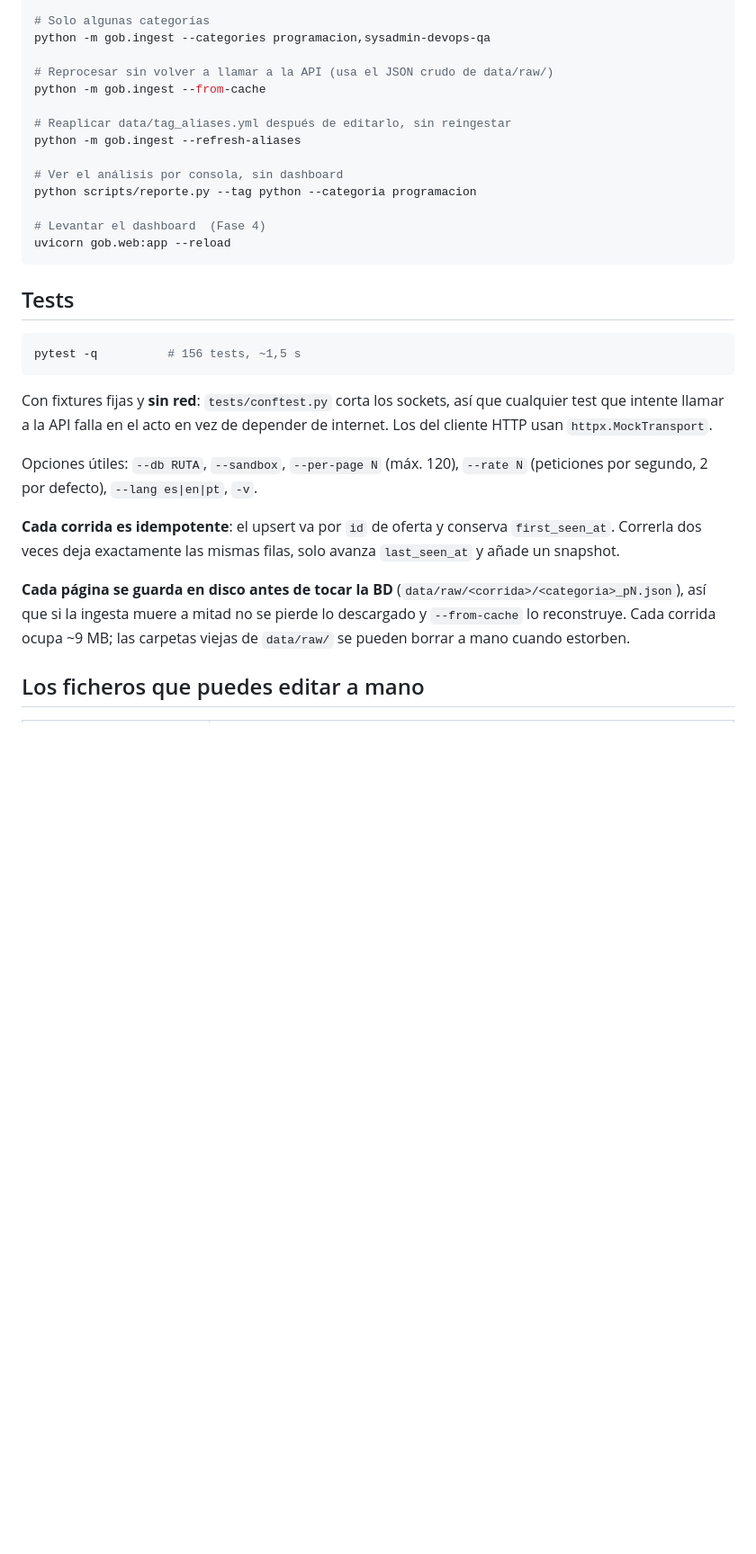
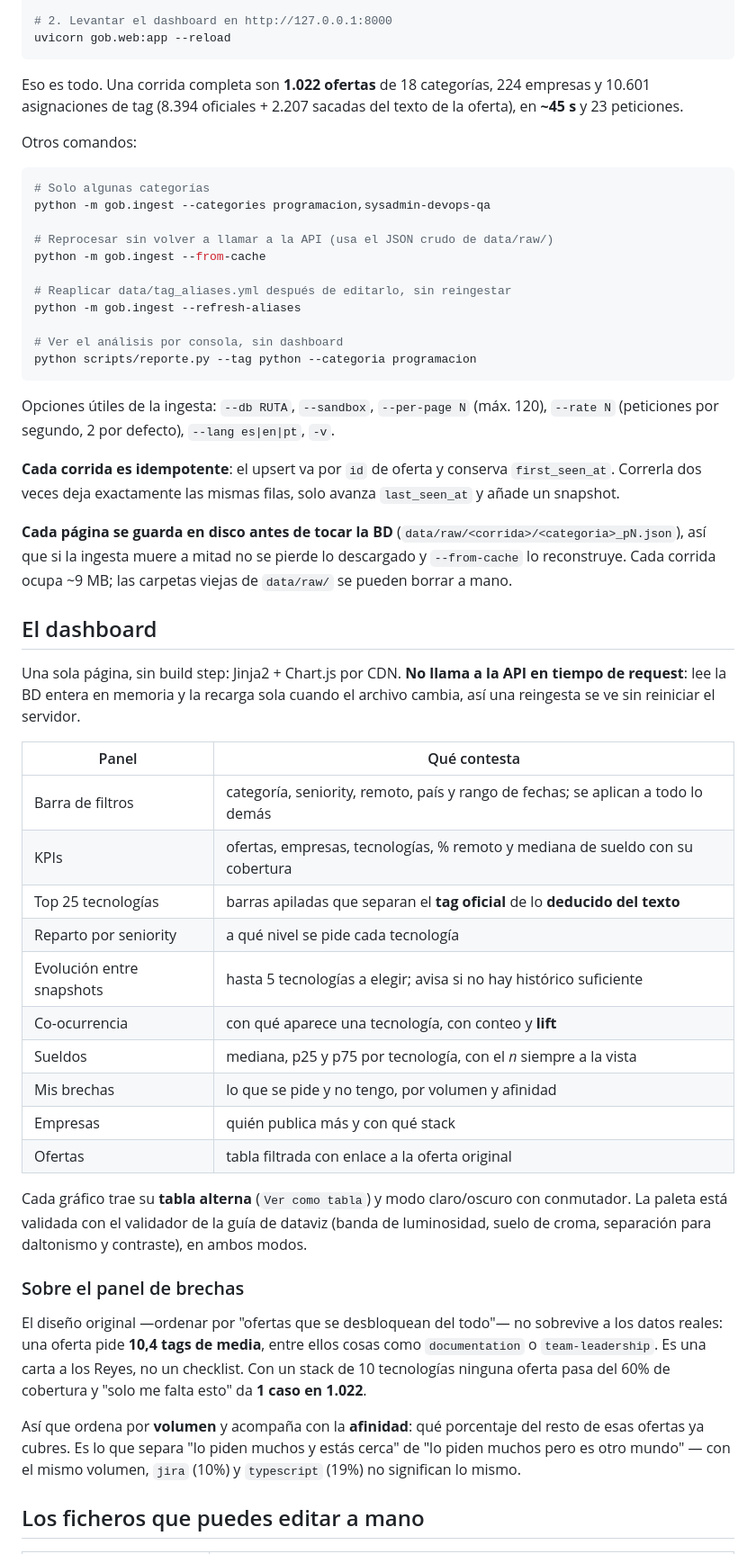
Before and after one commit to jjenrique/getonbrd-dashboard, a Markdown page: README.md, the part around one of its changes. Shown at 90% size. GitHub-like rendering; blank space fills up the shorter version.

````diff
--- a/README.md
+++ b/README.md
@@ -45,5 +43,16 @@ pip install -e .        # deja `python -m gob.ingest` disponible
 python -m gob.ingest --full
 
+# 2. Levantar el dashboard en http://127.0.0.1:8000
+uvicorn gob.web:app --reload
+```
+
+Eso es todo. Una corrida completa son **1.022 ofertas** de 18 categorías, 224 empresas y 10.601
+asignaciones de tag (8.394 oficiales + 2.207 sacadas del texto de la oferta), en **~45 s** y 23
+peticiones.
+
+Otros comandos:
+
+```bash
 # Solo algunas categorías
 python -m gob.ingest --categories programacion,sysadmin-devops-qa
 
@@ -55,23 +64,10 @@ python -m gob.ingest --refresh-aliases
 
 # Ver el análisis por consola, sin dashboard
 python scripts/reporte.py --tag python --categoria programacion
-
-# Levantar el dashboard  (Fase 4)
-uvicorn gob.web:app --reload
 ```
 
-## Tests
-
-```bash
-pytest -q          # 156 tests, ~1,5 s
-```
-
-Con fixtures fijas y **sin red**: `tests/conftest.py` corta los sockets, así que
-cualquier test que intente llamar a la API falla en el acto en vez de depender de
-internet. Los del cliente HTTP usan `httpx.MockTransport`.
-
-Opciones útiles: `--db RUTA`, `--sandbox`, `--per-page N` (máx. 120), `--rate N` (peticiones
-por segundo, 2 por defecto), `--lang es|en|pt`, `-v`.
+Opciones útiles de la ingesta: `--db RUTA`, `--sandbox`, `--per-page N` (máx. 120), `--rate N`
+(peticiones por segundo, 2 por defecto), `--lang es|en|pt`, `-v`.
 
 **Cada corrida es idempotente**: el upsert va por `id` de oferta y conserva `first_seen_at`.
 Correrla dos veces deja exactamente las mismas filas, solo avanza `last_seen_at` y añade un
@@ -79,7 +75,41 @@ snapshot.
 
 **Cada página se guarda en disco antes de tocar la BD** (`data/raw/<corrida>/<categoria>_pN.json`),
 así que si la ingesta muere a mitad no se pierde lo descargado y `--from-cache` lo reconstruye.
-Cada corrida ocupa ~9 MB; las carpetas viejas de `data/raw/` se pueden borrar a mano cuando estorben.
+Cada corrida ocupa ~9 MB; las carpetas viejas de `data/raw/` se pueden borrar a mano.
+
+## El dashboard
+
+Una sola página, sin build step: Jinja2 + Chart.js por CDN. **No llama a la API en tiempo de
+request**: lee la BD entera en memoria y la recarga sola cuando el archivo cambia, así una
+reingesta se ve sin reiniciar el servidor.
+
+| Panel | Qué contesta |
+|---|---|
+| Barra de filtros | categoría, seniority, remoto, país y rango de fechas; se aplican a todo lo demás |
+| KPIs | ofertas, empresas, tecnologías, % remoto y mediana de sueldo con su cobertura |
+| Top 25 tecnologías | barras apiladas que separan el **tag oficial** de lo **deducido del texto** |
+| Reparto por seniority | a qué nivel se pide cada tecnología |
+| Evolución entre snapshots | hasta 5 tecnologías a elegir; avisa si no hay histórico suficiente |
+| Co-ocurrencia | con qué aparece una tecnología, con conteo y **lift** |
+| Sueldos | mediana, p25 y p75 por tecnología, con el *n* siempre a la vista |
+| Mis brechas | lo que se pide y no tengo, por volumen y afinidad |
+| Empresas | quién publica más y con qué stack |
+| Ofertas | tabla filtrada con enlace a la oferta original |
+
+Cada gráfico trae su **tabla alterna** (`Ver como tabla`) y modo claro/oscuro con conmutador.
+La paleta está validada con el validador de la guía de dataviz (banda de luminosidad, suelo de
+croma, separación para daltonismo y contraste), en ambos modos.
+
+### Sobre el panel de brechas
+
+El diseño original —ordenar por "ofertas que se desbloquean del todo"— no sobrevive a los datos
+reales: una oferta pide **10,4 tags de media**, entre ellos cosas como `documentation` o
+`team-leadership`. Es una carta a los Reyes, no un checklist. Con un stack de 10 tecnologías
+ninguna oferta pasa del 60% de cobertura y "solo me falta esto" da **1 caso en 1.022**.
+
+Así que ordena por **volumen** y acompaña con la **afinidad**: qué porcentaje del resto de esas
+ofertas ya cubres. Es lo que separa "lo piden muchos y estás cerca" de "lo piden muchos pero es
+otro mundo" — con el mismo volumen, `jira` (10%) y `typescript` (19%) no significan lo mismo.
 
 ## Los ficheros que puedes editar a mano
 
````
Also changed, not shown: other parts of README.md (+49 -30 lines), docs/capturas/dashboard-oscuro.png (added), docs/capturas/dashboard.png (added).
